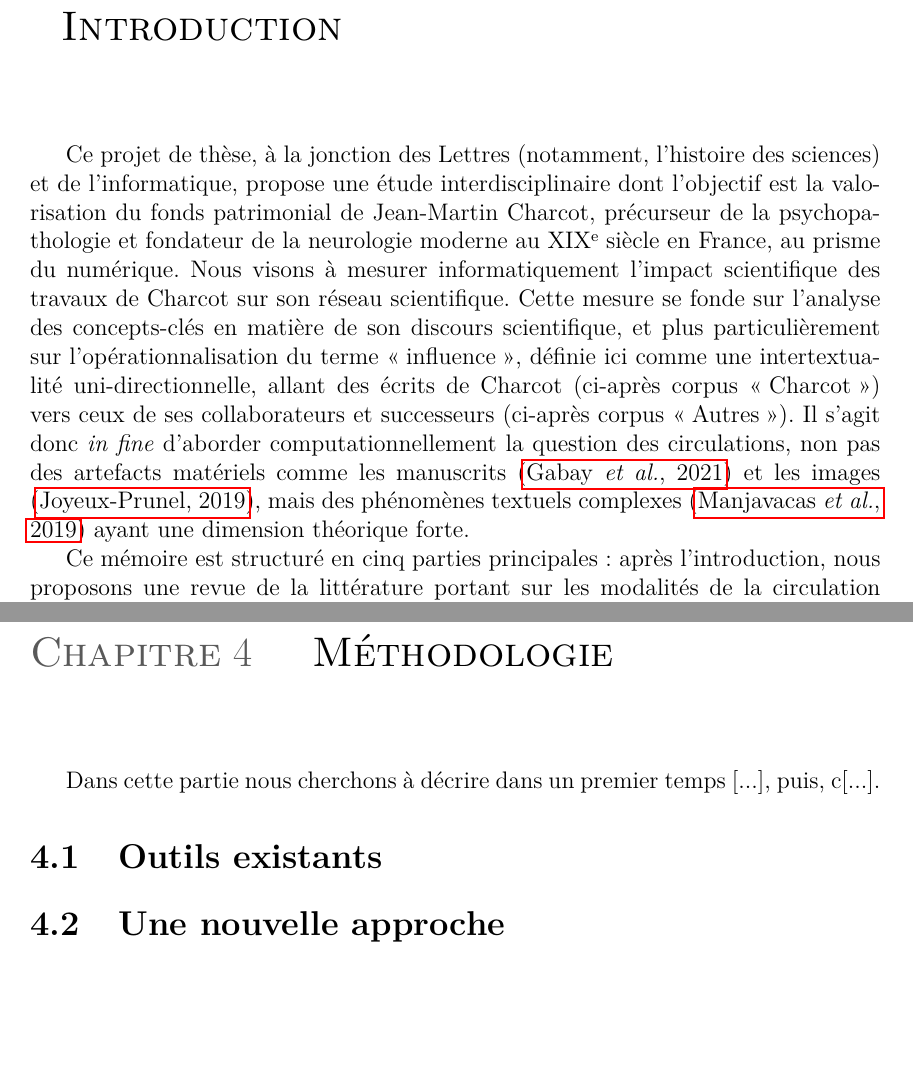
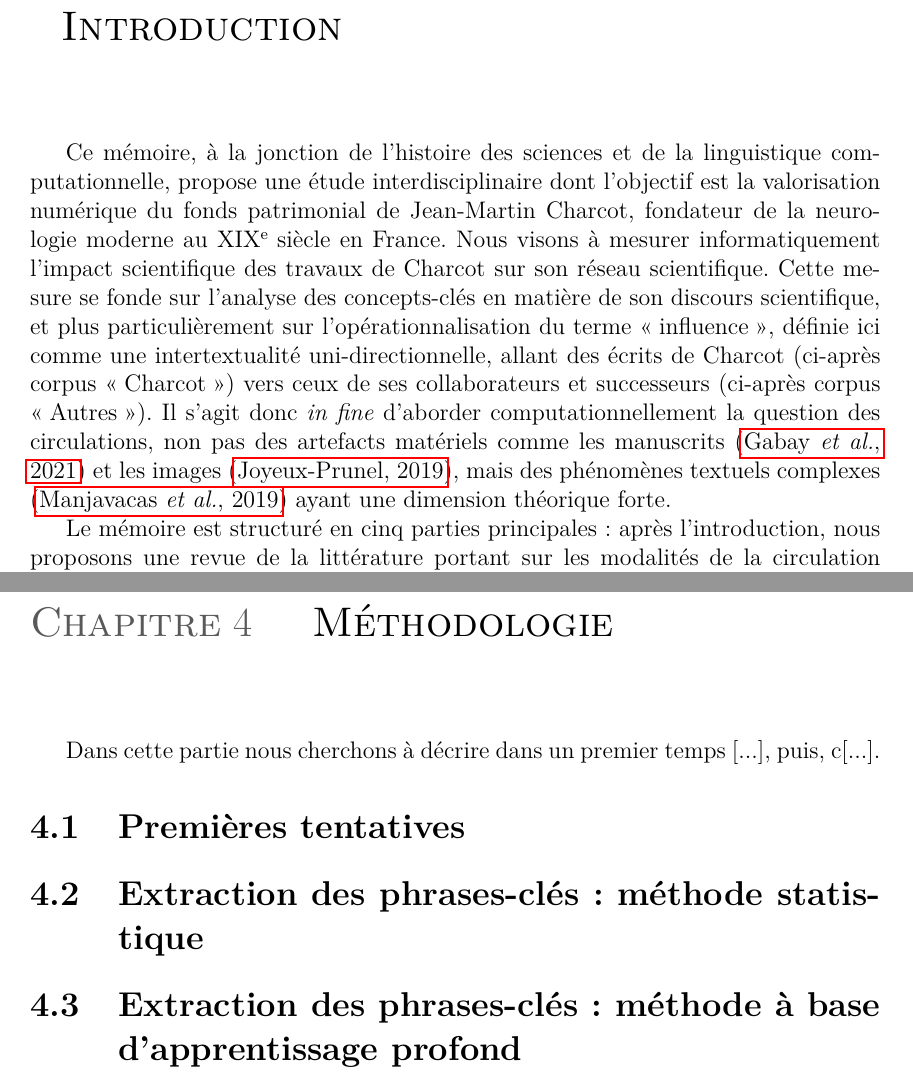
Before and after one commit to ljpetkovic/Memoire_CS-LINGE, a LaTeX thesis (_main.tex, which reads 1_intro.tex, 4_methodo.tex): two parts of pages 4 and 14 of 19, joined at a grey line, cut so that both start at the same text, the shorter picture padded with empty space. Compiled offline with XeLaTeX; a missing font is replaced by an installed copy or a similar font; a LaTeX package or settings file that is missing is left out.

Commit message:
première phrase de l'intro reformulée

```diff
--- a/1_intro.tex
+++ b/1_intro.tex
@@ -1,3 +1,3 @@
-Ce projet de thèse, à la jonction des Lettres (notamment, l'histoire des sciences) et de l'informatique, propose une étude interdisciplinaire dont l'objectif est la valorisation du fonds patrimonial de Jean-Martin Charcot, précurseur de la psychopathologie et fondateur de la neurologie moderne au XIX\ieme{} siècle en France, au prisme du numérique. Nous visons à mesurer informatiquement l'impact scientifique des travaux de Charcot sur son réseau scientifique. Cette mesure se fonde sur l'analyse des concepts-clés en matière de son discours scientifique, et plus particulièrement sur l'opérationnalisation du terme \og{}influence\fg{}, définie ici comme une intertextualité uni-directionnelle, allant des écrits de Charcot (ci-après corpus \og{}Charcot\fg{}) vers ceux de ses collaborateurs et successeurs (ci-après corpus \og{}Autres\fg{}). Il s'agit donc \textit{in fine} d'aborder computationnellement la question des circulations, non pas des artefacts matériels comme les manuscrits \citep{gabay2021katabase} et les images \citep{joyeux2019visual}, mais des phénomènes textuels complexes \citep{manjavacas} ayant une dimension théorique forte.
+Ce mémoire, à la jonction de l'histoire des sciences et de la linguistique computationnelle, propose une étude interdisciplinaire dont l'objectif est la valorisation numérique du fonds patrimonial de Jean-Martin Charcot, fondateur de la neurologie moderne au XIX\ieme{} siècle en France. Nous visons à mesurer informatiquement l'impact scientifique des travaux de Charcot sur son réseau scientifique. Cette mesure se fonde sur l'analyse des concepts-clés en matière de son discours scientifique, et plus particulièrement sur l'opérationnalisation du terme \og{}influence\fg{}, définie ici comme une intertextualité uni-directionnelle, allant des écrits de Charcot (ci-après corpus \og{}Charcot\fg{}) vers ceux de ses collaborateurs et successeurs (ci-après corpus \og{}Autres\fg{}). Il s'agit donc \textit{in fine} d'aborder computationnellement la question des circulations, non pas des artefacts matériels comme les manuscrits \citep{gabay2021katabase} et les images \citep{joyeux2019visual}, mais des phénomènes textuels complexes \citep{manjavacas} ayant une dimension théorique forte.
 
-Ce mémoire est structuré en cinq parties principales : après l'introduction, nous proposons une revue de la littérature portant sur les modalités de la circulation des objets patrimoniaux du point de vue numérique (chapitre \ref{sota}). Le chapitre \ref{methodo} présente les premières tentatives d'analyse computationnelle de l'impact de Charcot sur ses élèves et collègues, ainsi que les limites de ces approches, en proposant une nouvelle méthode pour la quantification de la pertinence des expressions polylexicales. Le chapitre \ref{resultats} rapporte les résultats obtenus, alors que le chapitre \ref{conclusion} propose une conclusion et des pistes pour des recherches futures.
+Le mémoire est structuré en cinq parties principales : après l'introduction, nous proposons une revue de la littérature portant sur les modalités de la circulation des objets patrimoniaux du point de vue numérique (chapitre \ref{sota}). Le chapitre \ref{methodo} présente les premières tentatives d'analyse computationnelle de l'impact de Charcot sur ses élèves et collègues, ainsi que les limites de ces approches, en proposant une nouvelle méthode pour la quantification de la pertinence des expressions polylexicales. Le chapitre \ref{resultats} rapporte les résultats obtenus, alors que le chapitre \ref{conclusion} propose une conclusion et des pistes pour des recherches futures.
--- a/4_methodo.tex
+++ b/4_methodo.tex
@@ -2,5 +2,6 @@
 
 Dans cette partie nous cherchons à décrire dans un premier temps [...], puis, c[...].
 
-\section{Outils existants}
-\section{Une nouvelle approche}
+\section{Premières tentatives}
+\section{Extraction des phrases-clés : méthode statistique}
+\section{Extraction des phrases-clés : méthode à base d'apprentissage profond}
```
Also changed, not shown: 4_resultats.tex (added, +3 -0 lines), _main.pdf, 5 other files.
